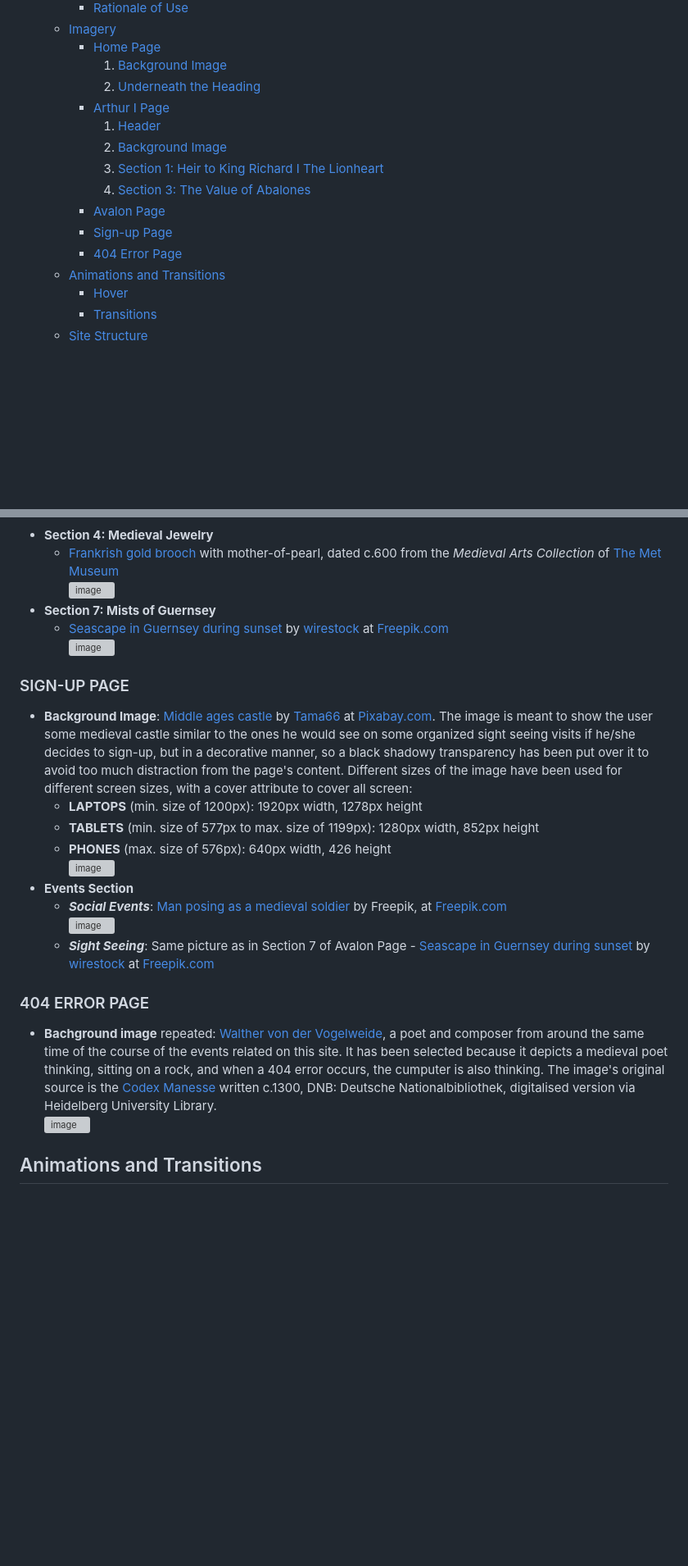
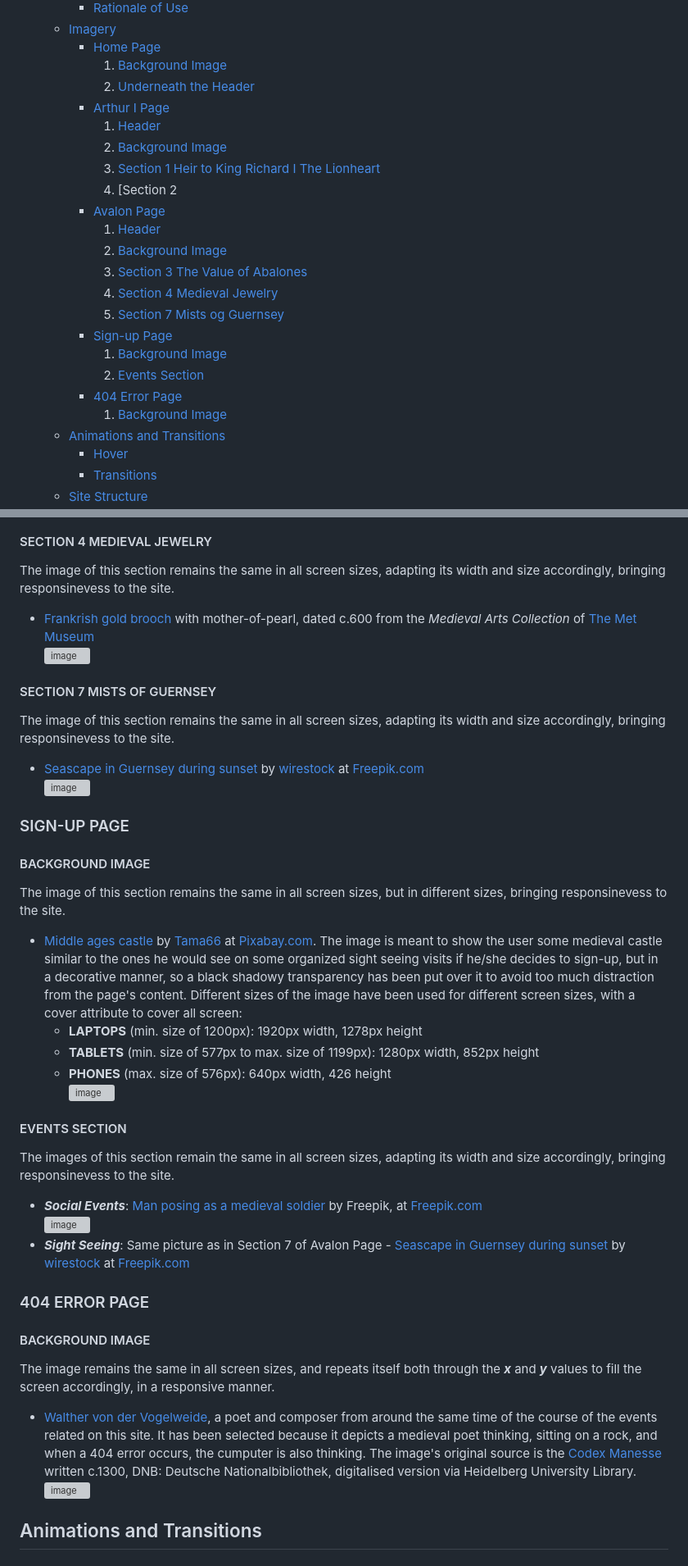
Before and after one commit to Ethra8/history_beyond_myth, a Markdown page: README.md, 2 parts joined by grey strips. Shown at 82% size. Drawn GitHub-style; blank space fills up the shorter version; grey boxes are pictures that could not be loaded.

```diff
--- a/README.md
+++ b/README.md
@@ -44,15 +44,23 @@ EDNA TORRES MUNILL
     * [Imagery](#imagery)
         + [Home Page](#home-page)
             1. [Background Image](#background-image)
-            2. [Underneath the Heading](#underneath-the-heading)
+            2. [Underneath the Header](#underneath-the-header)
         + [Arthur I Page](#arthur-I-page)
             1. [Header](#header)
             2. [Background Image](#background-image)
-            3. [Section 1: Heir to King Richard I The Lionheart](#section-1:-heir-to-king-richard-i-the-lionheart)
-            4. [Section 3: The Value of Abalones](#section-3:-the-value-of-abalones)
+            3. [Section 1 Heir to King Richard I The Lionheart](#section-1-heir-to-king-richard-i-the-lionheart)
+            4. [Section 2
         + [Avalon Page](#avalon-page)
+            1. [Header](#header)
+            2. [Background Image](#background-image)
+            3. [Section 3 The Value of Abalones](#section-3-the-value-of-abalones)
+            4. [Section 4 Medieval Jewelry](#medieval-jewelry)
+            5. [Section 7 Mists og Guernsey](#mists-of-guernsey)
         + [Sign-up Page](#sign-up-page)
+            1. [Background Image](#background-image)
+            2. [Events Section](#events-section)
         + [404 Error Page](#404-error-page)
+            1. [Background Image](#background-image)
     * [Animations and Transitions](#animations-and-transitions)
         + [Hover](#hover)
         + [Transitions](#transitions)
@@ -338,24 +365,34 @@ Fixed to the top left, the [6th membrane of the roll Chronicle of the Kings of E
 ![image](https://englishgrows.com/history_beyond_myth/assets/images/AbaloneInside.jpg)
-- **Section 4: Medieval Jewelry**
-    * [Frankrish gold brooch](https://www.metmuseum.org/art/collection/search/465810) with mother-of-pearl, dated c.600 from the *Medieval Arts Collection* of [The Met Museum](https://www.metmuseum.org/)
+
+#### SECTION 4 MEDIEVAL JEWELRY
+The image of this section remains the same in all screen sizes, adapting its width and size accordingly, bringing responsinevess to the site.
+- [Frankrish gold brooch](https://www.metmuseum.org/art/collection/search/465810) with mother-of-pearl, dated c.600 from the *Medieval Arts Collection* of [The Met Museum](https://www.metmuseum.org/)
     ![image](https://englishgrows.com/history_beyond_myth/assets/images/Frankrish_jewelry_abalone_gold_disk_brooch.avif)
-- **Section 7: Mists of Guernsey**
-    * [Seascape in Guernsey during sunset](https://www.freepik.com/free-photo/vertical-long-exposure-shot-seascape-guernsey-during-sunset_13382109.htm#query=guernsey&position=0&from_view=search&track=sph) by [wirestock](https://www.freepik.com/author/wirestock) at [Freepik.com](https://www.freepik.com/)
+
+#### SECTION 7 MISTS OF GUERNSEY
+The image of this section remains the same in all screen sizes, adapting its width and size accordingly, bringing responsinevess to the site.
+- [Seascape in Guernsey during sunset](https://www.freepik.com/free-photo/vertical-long-exposure-shot-seascape-guernsey-during-sunset_13382109.htm#query=guernsey&position=0&from_view=search&track=sph) by [wirestock](https://www.freepik.com/author/wirestock) at [Freepik.com](https://www.freepik.com/)
     ![image](https://englishgrows.com/history_beyond_myth/assets/images/vertical-long-exposure-shot-seascape-guernsey-during-sunset.avif)
 
 ### SIGN-UP PAGE
-- **Background Image**: [Middle ages castle](https://pixabay.com/photos/castle-middle-ages-castle-yard-4509080/) by [Tama66](https://pixabay.com/users/tama66-1032521/) at [Pixabay.com](https://pixabay.com/). The image is meant to show the user some medieval castle similar to the ones he would see on some organized sight seeing visits if he/she decides to sign-up, but in a decorative manner, so a black shadowy transparency has been put over it to avoid too much distraction from the page's content. Different sizes of the image have been used for different screen sizes, with a cover attribute to cover all screen:
+#### BACKGROUND IMAGE
+The image of this section remains the same in all screen sizes, but in different sizes, bringing responsinevess to the site.
+- [Middle ages castle](https://pixabay.com/photos/castle-middle-ages-castle-yard-4509080/) by [Tama66](https://pixabay.com/users/tama66-1032521/) at [Pixabay.com](https://pixabay.com/). The image is meant to show the user some medieval castle similar to the ones he would see on some organized sight seeing visits if he/she decides to sign-up, but in a decorative manner, so a black shadowy transparency has been put over it to avoid too much distraction from the page's content. Different sizes of the image have been used for different screen sizes, with a cover attribute to cover all screen:
     * **LAPTOPS** (min. size of 1200px): 1920px width, 1278px height
     * **TABLETS** (min. size of 577px to max. size of 1199px): 1280px width, 852px height
     * **PHONES** (max. size of 576px): 640px width, 426 height
     ![image](https://englishgrows.com/history_beyond_myth/assets/images/castle-4509080_640.jpg)
-- **Events Section**
-    * ***Social Events***: [Man posing as a medieval soldier](https://www.freepik.com/free-photo/medium-shot-man-posing-as-medieval-soldier_57313566.htm#page=2&query=medieval%20joust&position=27&from_view=search&track=ais) by Freepik, at [Freepik.com](https://www.freepik.com/)
+
+#### EVENTS SECTION
+The images of this section remain the same in all screen sizes, adapting its width and size accordingly, bringing responsinevess to the site.
+- ***Social Events***: [Man posing as a medieval soldier](https://www.freepik.com/free-photo/medium-shot-man-posing-as-medieval-soldier_57313566.htm#page=2&query=medieval%20joust&position=27&from_view=search&track=ais) by Freepik, at [Freepik.com](https://www.freepik.com/)
 ![image](https://englishgrows.com/history_beyond_myth/assets/images/medium-shot-man-posing-as-medieval-soldier.avif)
-    * ***Sight Seeing***: Same picture as in Section 7 of Avalon Page - [Seascape in Guernsey during sunset](https://www.freepik.com/free-photo/vertical-long-exposure-shot-seascape-guernsey-during-sunset_13382109.htm#query=guernsey&position=0&from_view=search&track=sph) by [wirestock](https://www.freepik.com/author/wirestock) at [Freepik.com](https://www.freepik.com/)
+- ***Sight Seeing***: Same picture as in Section 7 of Avalon Page - [Seascape in Guernsey during sunset](https://www.freepik.com/free-photo/vertical-long-exposure-shot-seascape-guernsey-during-sunset_13382109.htm#query=guernsey&position=0&from_view=search&track=sph) by [wirestock](https://www.freepik.com/author/wirestock) at [Freepik.com](https://www.freepik.com/)
 
 ### 404 ERROR PAGE
-- **Bachground image** repeated: [Walther von der Vogelweide](https://digi.ub.uni-heidelberg.de/diglit/cpg848/0243/image,info), a poet and composer from around the same time of the course of the events related on this site. It has been selected because it depicts a medieval poet thinking, sitting on a rock, and when a 404 error occurs, the cumputer is also thinking. The image's original source is the [Codex Manesse](https://digi.ub.uni-heidelberg.de/touch/cpg848/) written c.1300, DNB: Deutsche Nationalbibliothek, digitalised version via Heidelberg University Library.
+#### BACKGROUND IMAGE
+The image remains the same in all screen sizes, and repeats itself both through the ***x*** and ***y*** values to fill the screen accordingly, in a responsive manner.
+- [Walther von der Vogelweide](https://digi.ub.uni-heidelberg.de/diglit/cpg848/0243/image,info), a poet and composer from around the same time of the course of the events related on this site. It has been selected because it depicts a medieval poet thinking, sitting on a rock, and when a 404 error occurs, the cumputer is also thinking. The image's original source is the [Codex Manesse](https://digi.ub.uni-heidelberg.de/touch/cpg848/) written c.1300, DNB: Deutsche Nationalbibliothek, digitalised version via Heidelberg University Library.
 ![image](https://englishgrows.com/history_beyond_myth/assets/images/Error404_thinker_CodexManesse.avif)
 
 ## Animations and Transitions
```
Also changed, not shown: other parts of README.md (+40 -21 lines).
